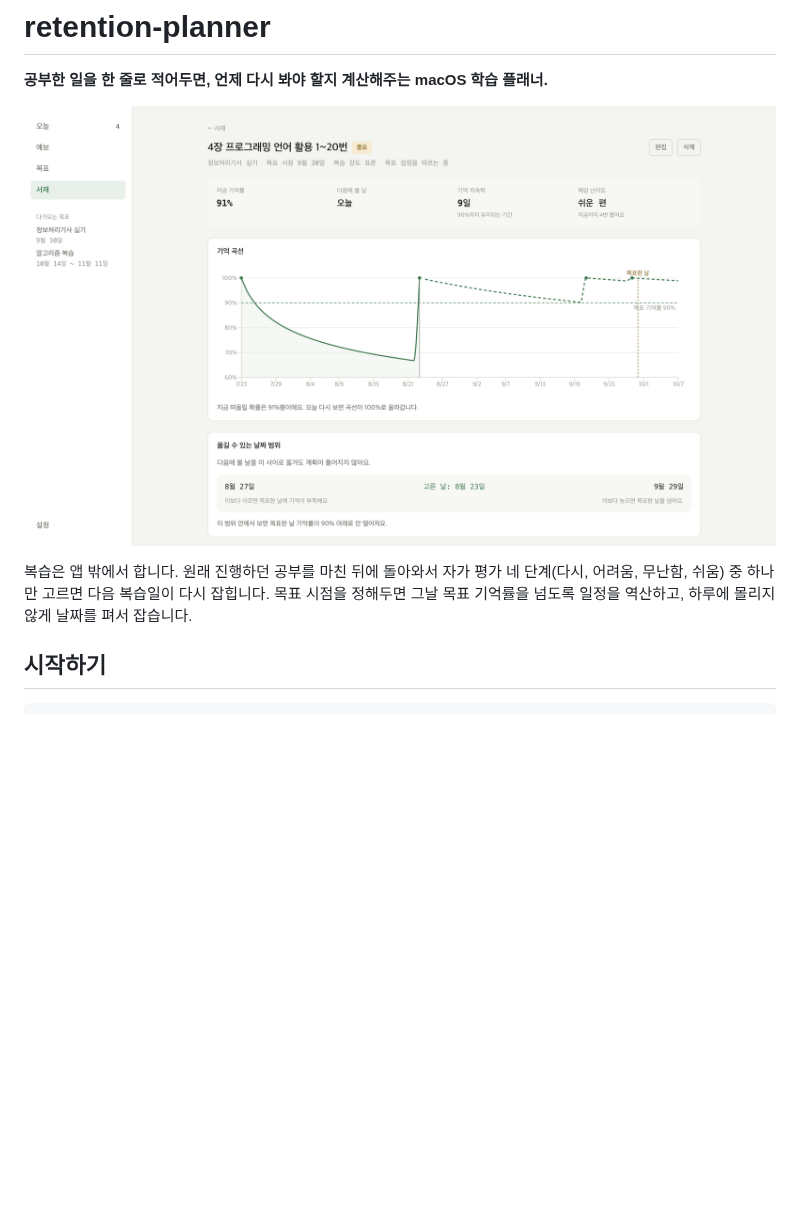
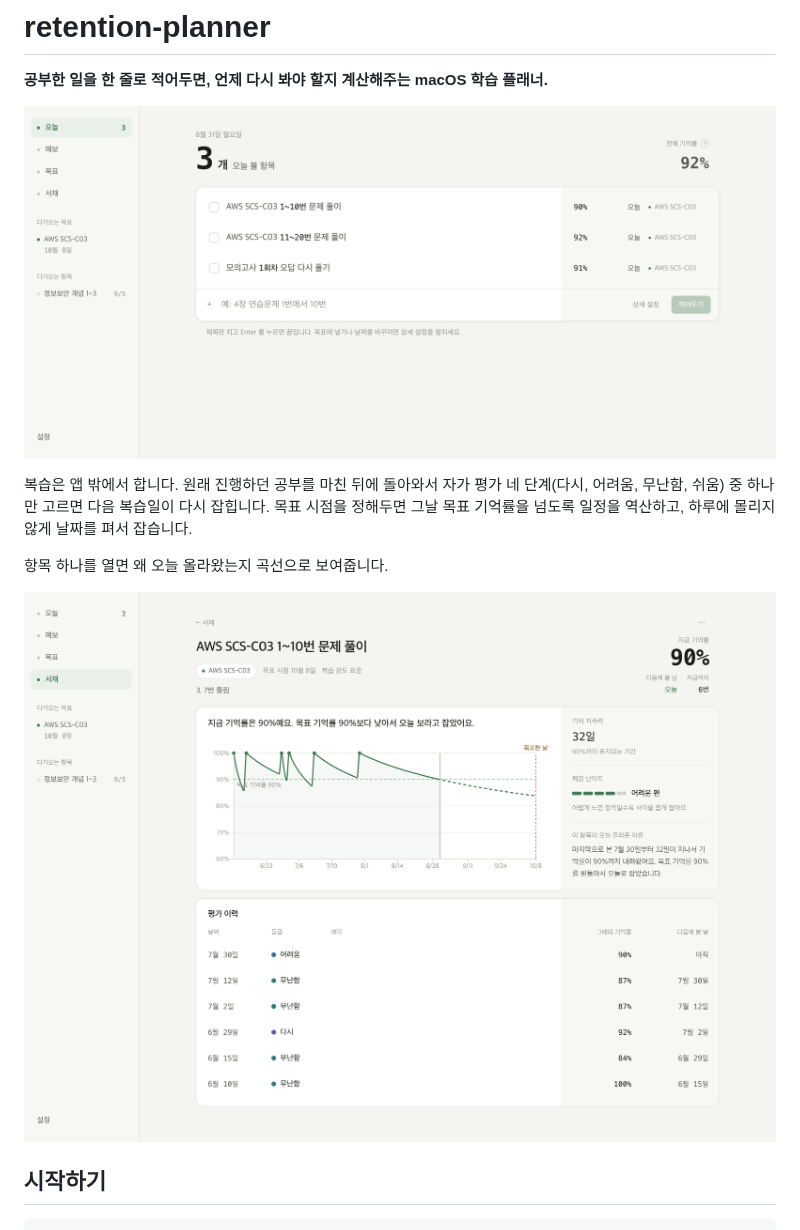
Before and after one commit to jys705/retention-planner, a Markdown page: README.md, the part around the change. GitHub-like rendering; pictures changed too: docs/screenshot.png, docs/today.png (added); blank space fills up the shorter version.

Commit message:
docs: 사진을 지금 디자인으로 다시 찍는다
오늘 화면을 앞에 두고 기억 곡선을 뒤로 옮겼다. 날마다 실제로 보는 것은
목록 쪽이라 그것이 먼저 보이는 편이 낫다.

곡선 사진은 씨앗을 실제 재생 결과와 맞춰 다시 만들었다. 전에 쓰던 값은
손으로 적은 것이라 곡선이 거의 평평했고 평가 이력의 기억률도 전부 같은 수였다.
지금은 가운데 '다시' 한 번이 기억 지속력을 18.2 에서 1.9 로 떨어뜨리는 자리가
그림에 그대로 보인다.

```diff
--- a/README.md
+++ b/README.md
@@ -2,12 +2,16 @@
 
 **공부한 일을 한 줄로 적어두면, 언제 다시 봐야 할지 계산해주는 macOS 학습 플래너.**
 
-![적어둔 항목 하나의 기억 곡선. 복습할 때마다 100%로 올라갔다가 잊는 곡선을 따라 내려오고, 앞으로 잡힌 일정은 점선으로 이어진다.](docs/screenshot.png)
+![오늘 화면. 오늘 볼 항목 3개가 목록으로 서 있고, 줄마다 지금 기억률과 소속 목표가 붙어 있다. 맨 아래 한 줄로 새 항목을 적는 칸이 있다.](docs/today.png)
 
 복습은 앱 밖에서 합니다. 원래 진행하던 공부를 마친 뒤에 돌아와서
 자가 평가 네 단계(다시, 어려움, 무난함, 쉬움) 중 하나만 고르면 다음 복습일이 다시 잡힙니다.
 목표 시점을 정해두면 그날 목표 기억률을 넘도록 일정을 역산하고,
 하루에 몰리지 않게 날짜를 펴서 잡습니다.
+
+항목 하나를 열면 왜 오늘 올라왔는지 곡선으로 보여줍니다.
+
+![적어둔 항목 하나의 기억 곡선. 복습할 때마다 100%로 올라갔다가 잊는 곡선을 따라 내려오고, 가운데 '다시'를 고른 자리에서 기억 지속력이 무너져 간격이 짧아진다. 앞으로 잡힌 일정은 점선으로 목표한 날까지 이어진다.](docs/screenshot.png)
 
 ## 시작하기
 
```
